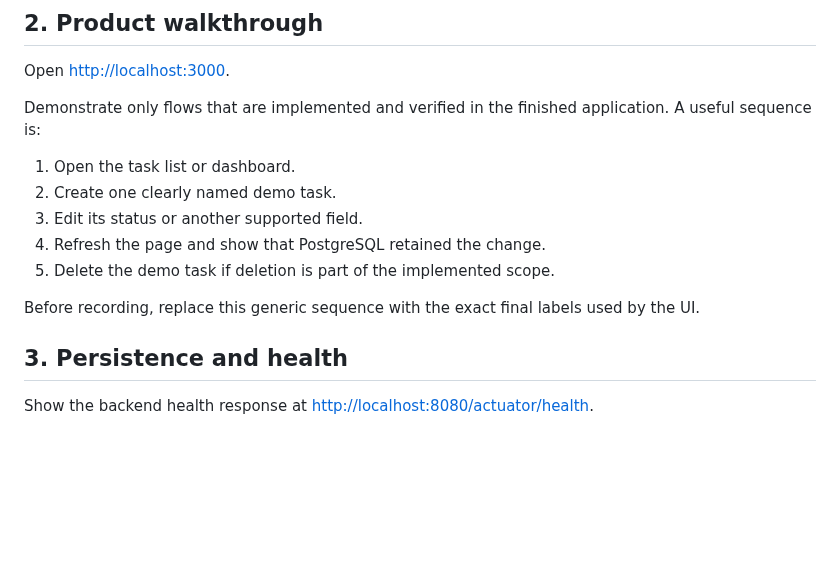
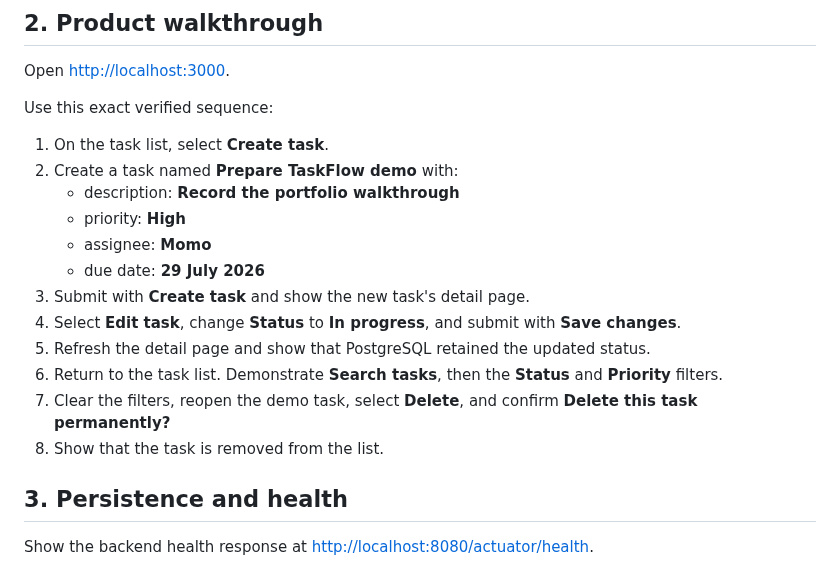
Before and after one commit to alaradim95-cyber/taskflow-capstone, a Markdown page: docs/demo-script.md, the part around the change. Drawn GitHub-style; blank space fills up the shorter version.

```diff
--- a/docs/demo-script.md
+++ b/docs/demo-script.md
@@ -25,15 +25,20 @@ If startup fails, use `docker compose logs --no-color` and resolve the issue bef
 
 Open <http://localhost:3000>.
 
-Demonstrate only flows that are implemented and verified in the finished application. A useful sequence is:
+Use this exact verified sequence:
 
-1. Open the task list or dashboard.
-2. Create one clearly named demo task.
-3. Edit its status or another supported field.
-4. Refresh the page and show that PostgreSQL retained the change.
-5. Delete the demo task if deletion is part of the implemented scope.
-
-Before recording, replace this generic sequence with the exact final labels used by the UI.
+1. On the task list, select **Create task**.
+2. Create a task named **Prepare TaskFlow demo** with:
+   - description: **Record the portfolio walkthrough**
+   - priority: **High**
+   - assignee: **Momo**
+   - due date: **29 July 2026**
+3. Submit with **Create task** and show the new task's detail page.
+4. Select **Edit task**, change **Status** to **In progress**, and submit with **Save changes**.
+5. Refresh the detail page and show that PostgreSQL retained the updated status.
+6. Return to the task list. Demonstrate **Search tasks**, then the **Status** and **Priority** filters.
+7. Clear the filters, reopen the demo task, select **Delete**, and confirm **Delete this task permanently?**
+8. Show that the task is removed from the list.
 
 ## 3. Persistence and health
 
```
Also changed, not shown: README.md (+12 -1 lines), docs/taskflow-desktop.png (added).
